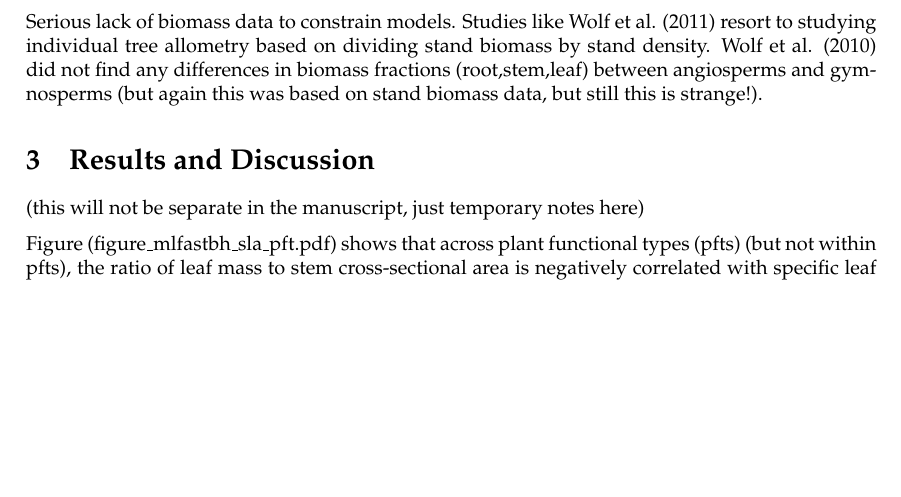
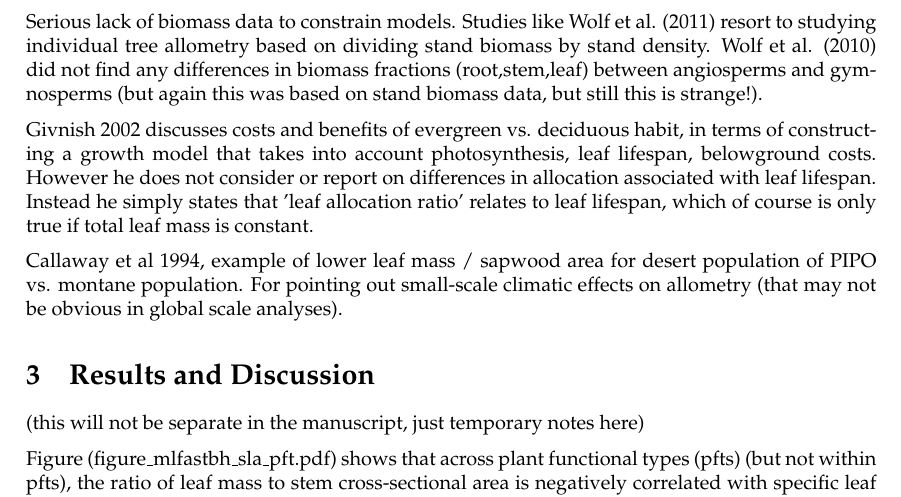
Before and after one commit to RemkoDuursma/baadanalysis, a LaTeX document (manuscript/draftpaper.tex): part of page 2 of 3, cut so that both start at the same text, the shorter picture padded with empty space. Compiled offline with pdfLaTeX.

Commit message:
callaway + givnish refs

```diff
--- a/manuscript/draftpaper.tex
+++ b/manuscript/draftpaper.tex
@@ -59,7 +59,9 @@ McCarthy et al. (2007) further demonstrate large difference in LMF between angio
 
 Serious lack of biomass data to constrain models. Studies like Wolf et al. (2011) resort to studying individual tree allometry based on dividing stand biomass by stand density. Wolf et al. (2010) did not find any differences in biomass fractions (root,stem,leaf) between angiosperms and gymnosperms (but again this was based on stand biomass data, but still this is strange!).
 
+Givnish 2002 discusses costs and benefits of evergreen vs. deciduous habit, in terms of constructing a growth model that takes into account photosynthesis, leaf lifespan, belowground costs. However he does not consider or report on differences in allocation associated with leaf lifespan. Instead he simply states that 'leaf allocation ratio' relates to leaf lifespan, which of course is only true if total leaf mass is constant.
 
+Callaway et al 1994, example of lower leaf mass / sapwood area for desert population of PIPO vs. montane population. For pointing out small-scale climatic effects on allometry (that may not be obvious in global scale analyses).
 
 
 \section{Results and Discussion}
```
